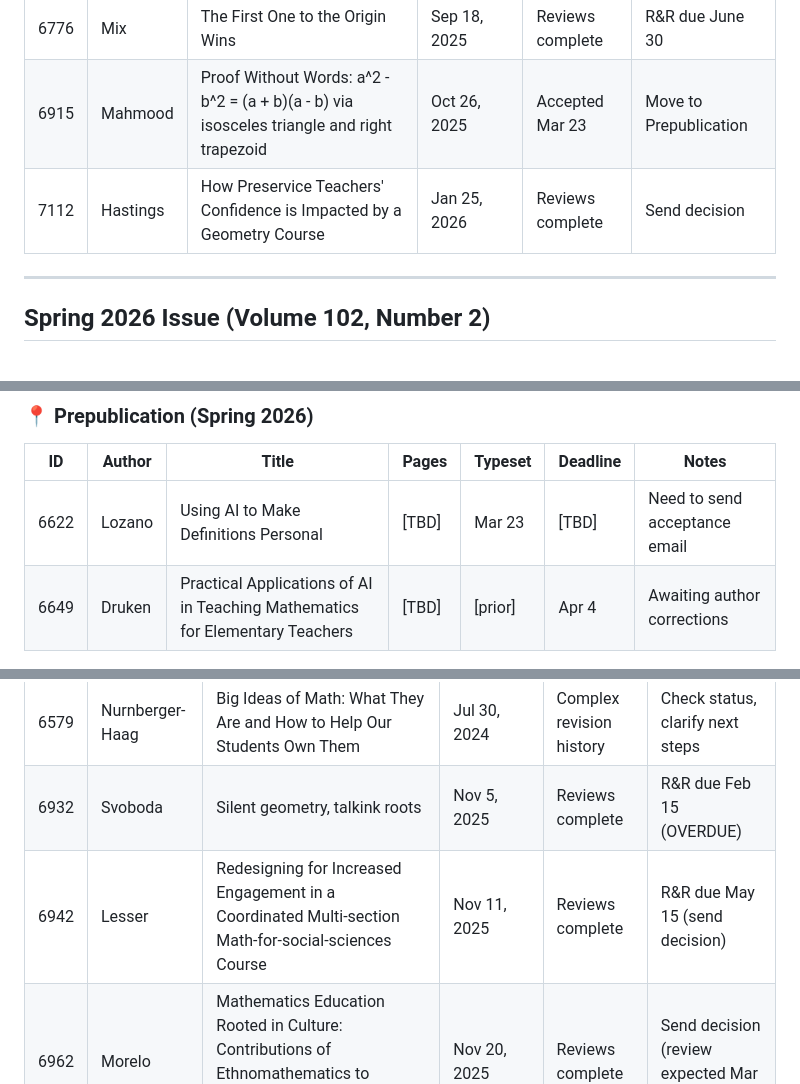
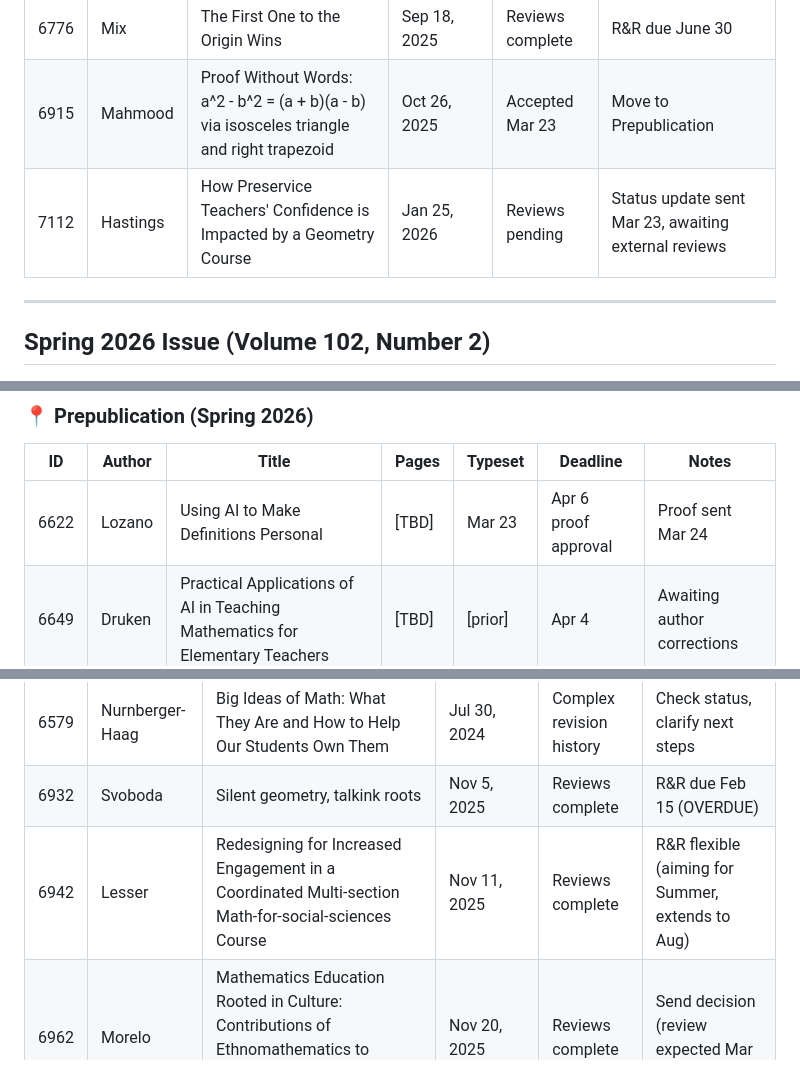
Before and after one commit to OhioMathTeacher/Ohio-Journal-of-School-Mathematics, a Markdown page: SUBMISSIONS-STATUS.md, 3 parts joined by grey strips. Drawn GitHub-style.

Commit message:
Add email records and update submission statuses: Lozano proof sent (Apr 6 deadline), Guerrero proof sent (Apr 7 deadline), Hastings status update, Lesser timeline flexible, Moreno companion piece

```diff
--- a/SUBMISSIONS-STATUS.md
+++ b/SUBMISSIONS-STATUS.md
@@ -24,7 +24,7 @@
 |----|--------|-------|-----------|---------------|-------------|
 | 6776 | Mix | The First One to the Origin Wins | Sep 18, 2025 | Reviews complete | R&R due June 30 |
 | 6915 | Mahmood | Proof Without Words: a^2 - b^2 = (a + b)(a - b) via isosceles triangle and right trapezoid | Oct 26, 2025 | Accepted Mar 23 | Move to Prepublication |
-| 7112 | Hastings | How Preservice Teachers' Confidence is Impacted by a Geometry Course | Jan 25, 2026 | Reviews complete | Send decision |
+| 7112 | Hastings | How Preservice Teachers' Confidence is Impacted by a Geometry Course | Jan 25, 2026 | Reviews pending | Status update sent Mar 23, awaiting external reviews |
 
 ---
 
@@ -43,7 +43,7 @@
 ### 📍 Prepublication (Spring 2026)
 | ID | Author | Title | Pages | Typeset | Deadline | Notes |
 |----|--------|-------|-------|---------|----------|-------|
-| 6622 | Lozano | Using AI to Make Definitions Personal | [TBD] | Mar 23 | [TBD] | Need to send acceptance email |
+| 6622 | Lozano | Using AI to Make Definitions Personal | [TBD] | Mar 23 | Apr 6 proof approval | Proof sent Mar 24 |
 | 6649 | Druken | Practical Applications of AI in Teaching Mathematics for Elementary Teachers | [TBD] | [prior] | Apr 4 | Awaiting author corrections |
 
 ### 📝 In Review / Pending Decision
@@ -51,7 +51,7 @@
 |----|--------|-------|-----------|---------------|-------------|
 | 6579 | Nurnberger-Haag | Big Ideas of Math: What They Are and How to Help Our Students Own Them | Jul 30, 2024 | Complex revision history | Check status, clarify next steps |
 | 6932 | Svoboda | Silent geometry, talkink roots | Nov 5, 2025 | Reviews complete | R&R due Feb 15 (OVERDUE) |
-| 6942 | Lesser | Redesigning for Increased Engagement in a Coordinated Multi-section Math-for-social-sciences Course | Nov 11, 2025 | Reviews complete | R&R due May 15 (send decision) |
+| 6942 | Lesser | Redesigning for Increased Engagement in a Coordinated Multi-section Math-for-social-sciences Course | Nov 11, 2025 | Reviews complete | R&R flexible (aiming for Summer, extends to Aug) |
 | 6962 | Morelo | Mathematics Education Rooted in Culture: Contributions of Ethnomathematics to Classrooms from PK-12 to Higher Education | Nov 20, 2025 | Reviews complete | Send decision (review expected Mar 27) |
 | 7158 | Khadka | Multi-LLM Framework for Creative Mathematics Problem Generation | Jan 30, 2026 | Reviews complete | R&R due May 1 |
 
```
